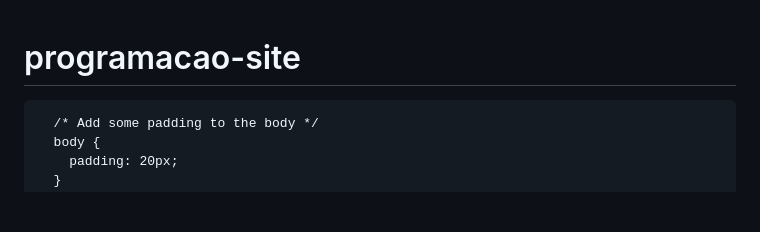
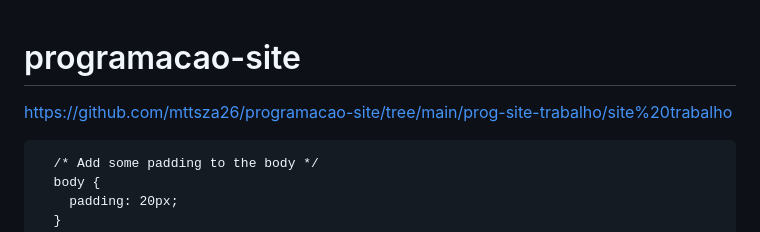
Before and after one commit to mttsza26/programacao-site, a Markdown page: README.md, the part around the change. Rendered like a GitHub page; blank space fills up the shorter version.

```diff
--- a/README.md
+++ b/README.md
@@ -1,5 +1,5 @@
 # programacao-site
-
+https://github.com/mttsza26/programacao-site/tree/main/prog-site-trabalho/site%20trabalho
 
 <!DOCTYPE html>
 <html>
```
